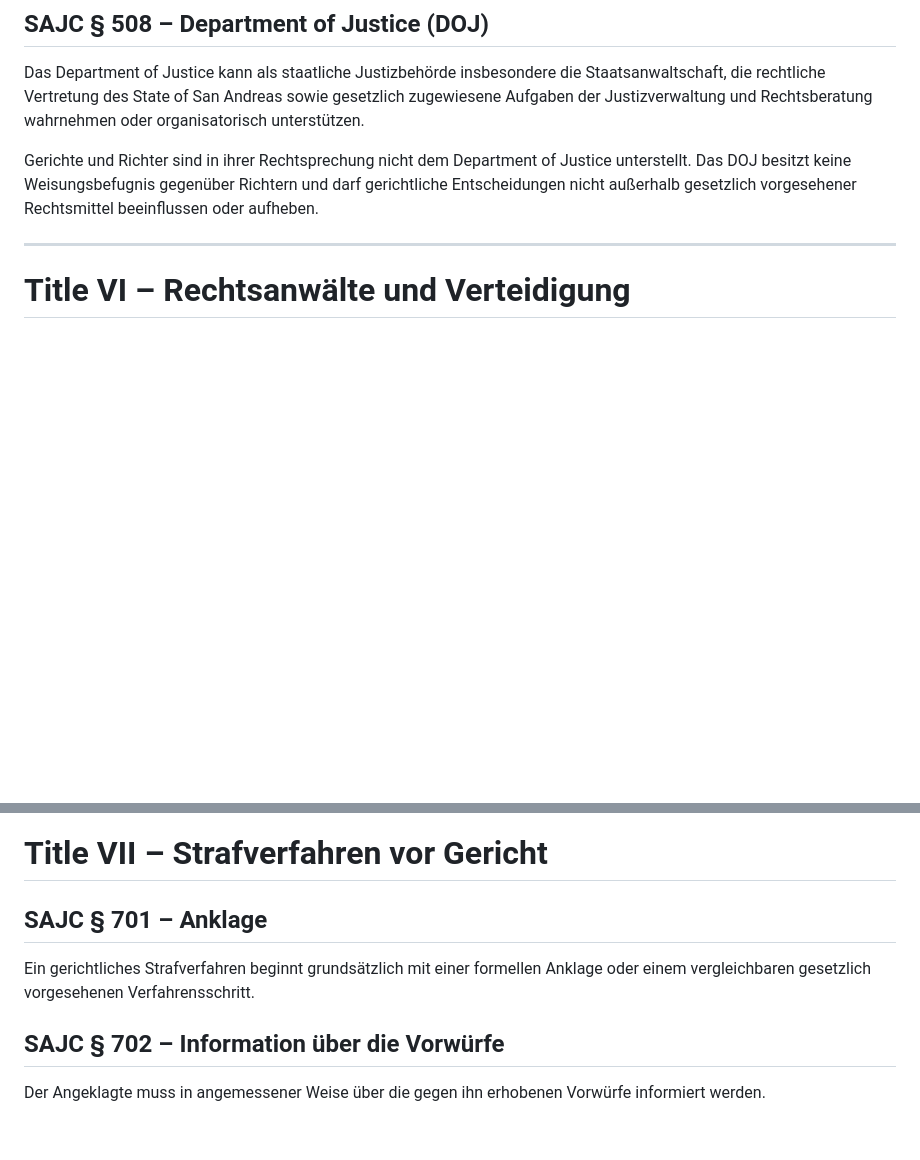
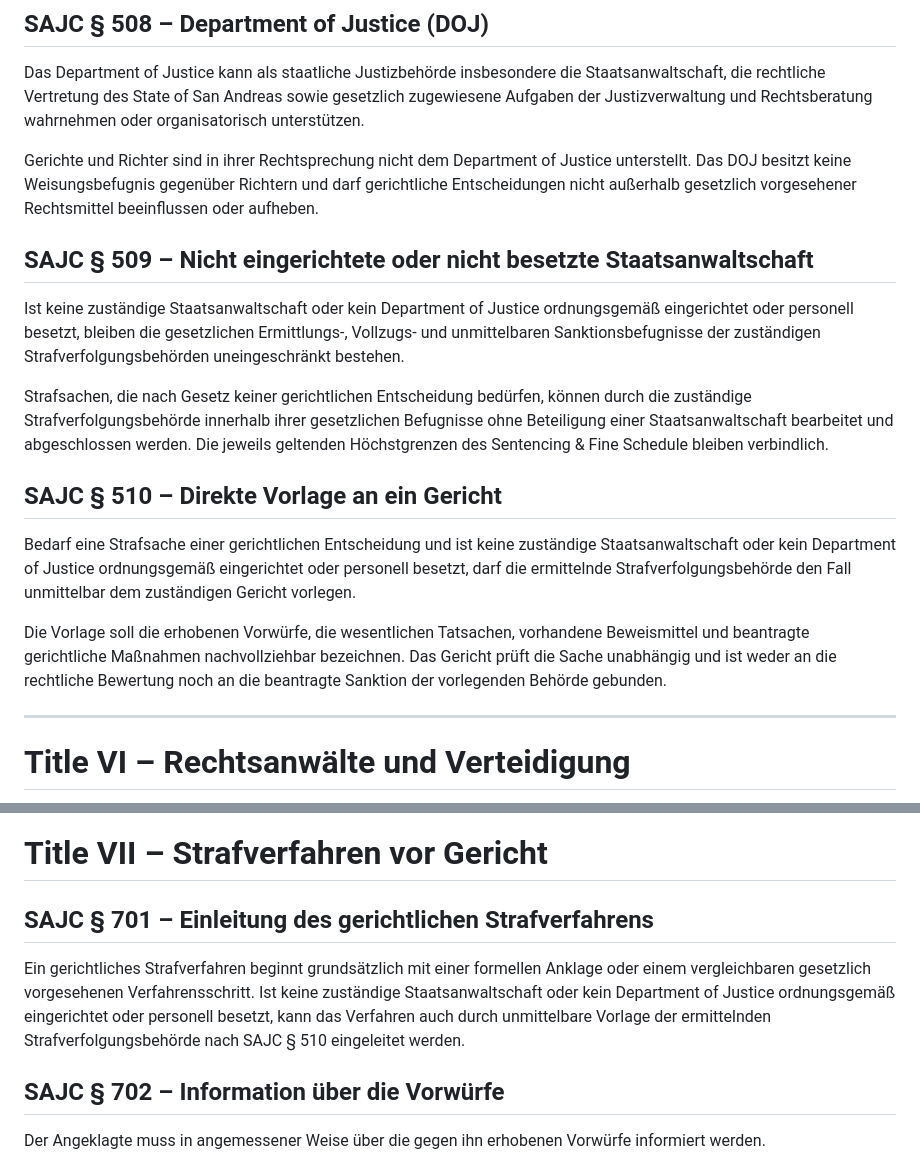
Before and after one commit to michaeltimmler91-jpg/Gesetzbuch, a Markdown page: 09-judicial-code/judicial-code.md, 2 parts joined by grey strips. Drawn GitHub-style; blank space fills up the shorter version.

Commit message:
Allow criminal proceedings without an established DOJ

```diff
--- a/09-judicial-code/judicial-code.md
+++ b/09-judicial-code/judicial-code.md
@@ -121,6 +121,16 @@ Das Department of Justice kann als staatliche Justizbehörde insbesondere die St
 
 Gerichte und Richter sind in ihrer Rechtsprechung nicht dem Department of Justice unterstellt. Das DOJ besitzt keine Weisungsbefugnis gegenüber Richtern und darf gerichtliche Entscheidungen nicht außerhalb gesetzlich vorgesehener Rechtsmittel beeinflussen oder aufheben.
 
+## SAJC § 509 – Nicht eingerichtete oder nicht besetzte Staatsanwaltschaft
+Ist keine zuständige Staatsanwaltschaft oder kein Department of Justice ordnungsgemäß eingerichtet oder personell besetzt, bleiben die gesetzlichen Ermittlungs-, Vollzugs- und unmittelbaren Sanktionsbefugnisse der zuständigen Strafverfolgungsbehörden uneingeschränkt bestehen.
+
+Strafsachen, die nach Gesetz keiner gerichtlichen Entscheidung bedürfen, können durch die zuständige Strafverfolgungsbehörde innerhalb ihrer gesetzlichen Befugnisse ohne Beteiligung einer Staatsanwaltschaft bearbeitet und abgeschlossen werden. Die jeweils geltenden Höchstgrenzen des Sentencing & Fine Schedule bleiben verbindlich.
+
+## SAJC § 510 – Direkte Vorlage an ein Gericht
+Bedarf eine Strafsache einer gerichtlichen Entscheidung und ist keine zuständige Staatsanwaltschaft oder kein Department of Justice ordnungsgemäß eingerichtet oder personell besetzt, darf die ermittelnde Strafverfolgungsbehörde den Fall unmittelbar dem zuständigen Gericht vorlegen.
+
+Die Vorlage soll die erhobenen Vorwürfe, die wesentlichen Tatsachen, vorhandene Beweismittel und beantragte gerichtliche Maßnahmen nachvollziehbar bezeichnen. Das Gericht prüft die Sache unabhängig und ist weder an die rechtliche Bewertung noch an die beantragte Sanktion der vorlegenden Behörde gebunden.
+
 ---
 
 # Title VI – Rechtsanwälte und Verteidigung
@@ -153,8 +163,8 @@ Ist trotz angemessener Bemühungen innerhalb einer für das Verfahren vertretbar
 
 # Title VII – Strafverfahren vor Gericht
 
-## SAJC § 701 – Anklage
-Ein gerichtliches Strafverfahren beginnt grundsätzlich mit einer formellen Anklage oder einem vergleichbaren gesetzlich vorgesehenen Verfahrensschritt.
+## SAJC § 701 – Einleitung des gerichtlichen Strafverfahrens
+Ein gerichtliches Strafverfahren beginnt grundsätzlich mit einer formellen Anklage oder einem vergleichbaren gesetzlich vorgesehenen Verfahrensschritt. Ist keine zuständige Staatsanwaltschaft oder kein Department of Justice ordnungsgemäß eingerichtet oder personell besetzt, kann das Verfahren auch durch unmittelbare Vorlage der ermittelnden Strafverfolgungsbehörde nach SAJC § 510 eingeleitet werden.
 
 ## SAJC § 702 – Information über die Vorwürfe
 Der Angeklagte muss in angemessener Weise über die gegen ihn erhobenen Vorwürfe informiert werden.
```
